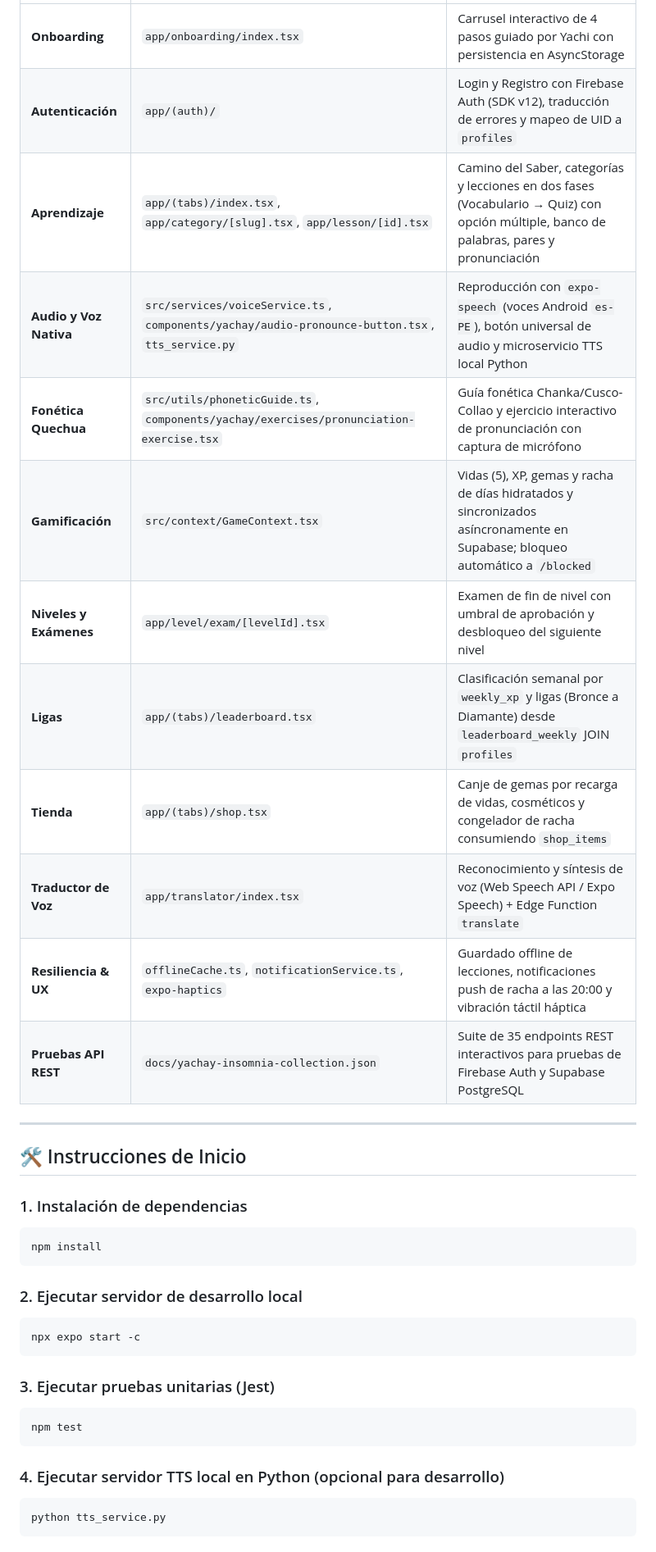
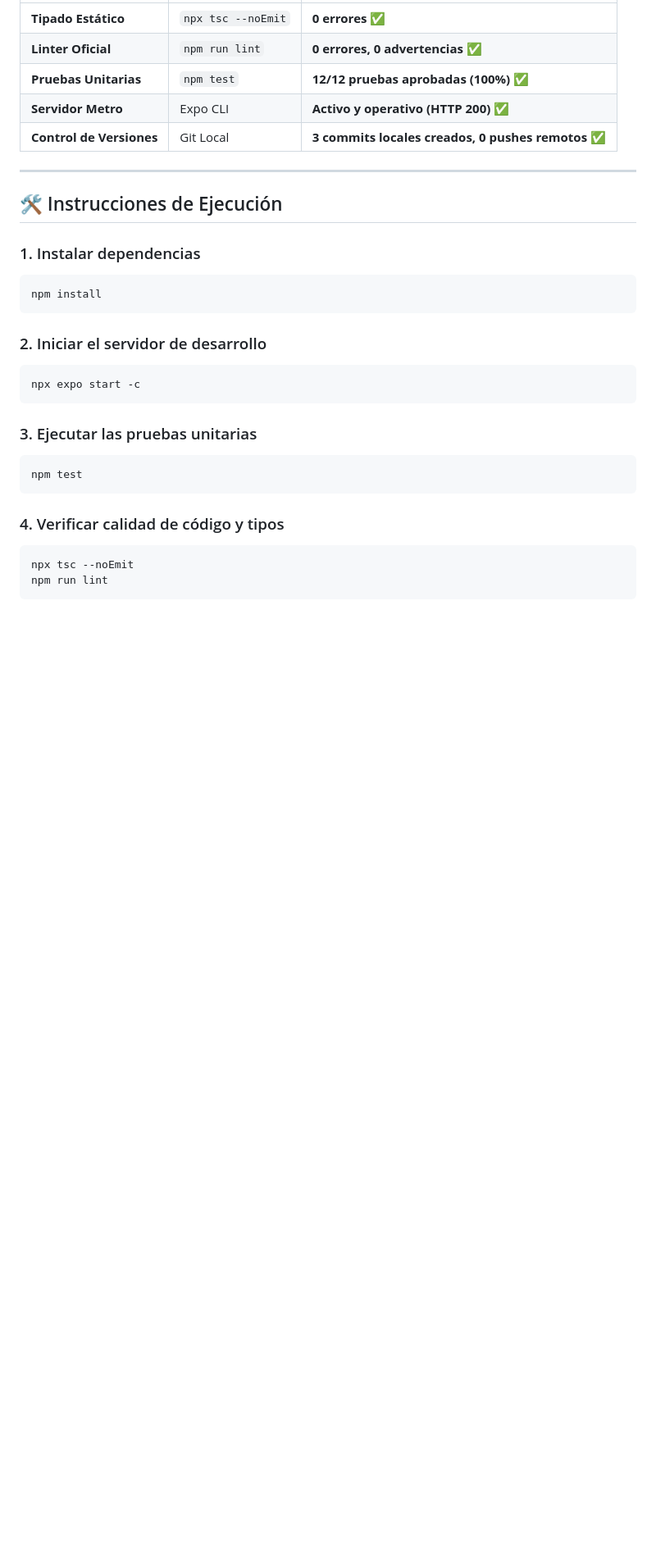
Before and after one commit to Yessyess22/Yachay-idiomas, a Markdown page: README.md, the part around one of its changes. Shown at 82% size. Drawn GitHub-style; blank space fills up the shorter version.

````diff
--- a/README.md
+++ b/README.md
@@ -55,41 +132,31 @@ Yachay/
 | :--- | :--- | :--- |
-| **Onboarding** | `app/onboarding/index.tsx` | Carrusel interactivo de 4 pasos guiado por Yachi con persistencia en AsyncStorage |
-| **Autenticación** | `app/(auth)/` | Login y Registro con Firebase Auth (SDK v12), traducción de errores y mapeo de UID a `profiles` |
-| **Aprendizaje** | `app/(tabs)/index.tsx`, `app/category/[slug].tsx`, `app/lesson/[id].tsx` | Camino del Saber, categorías y lecciones en dos fases (Vocabulario → Quiz) con opción múltiple, banco de palabras, pares y pronunciación |
-| **Audio y Voz Nativa** | `src/services/voiceService.ts`, `components/yachay/audio-pronounce-button.tsx`, `tts_service.py` | Reproducción con `expo-speech` (voces Android `es-PE`), botón universal de audio y microservicio TTS local Python |
-| **Fonética Quechua** | `src/utils/phoneticGuide.ts`, `components/yachay/exercises/pronunciation-exercise.tsx` | Guía fonética Chanka/Cusco-Collao y ejercicio interactivo de pronunciación con captura de micrófono |
-| **Gamificación** | `src/context/GameContext.tsx` | Vidas (5), XP, gemas y racha de días hidratados y sincronizados asíncronamente en Supabase; bloqueo automático a `/blocked` |
-| **Niveles y Exámenes** | `app/level/exam/[levelId].tsx` | Examen de fin de nivel con umbral de aprobación y desbloqueo del siguiente nivel |
-| **Ligas** | `app/(tabs)/leaderboard.tsx` | Clasificación semanal por `weekly_xp` y ligas (Bronce a Diamante) desde `leaderboard_weekly` JOIN `profiles` |
-| **Tienda** | `app/(tabs)/shop.tsx` | Canje de gemas por recarga de vidas, cosméticos y congelador de racha consumiendo `shop_items` |
-| **Traductor de Voz** | `app/translator/index.tsx` | Reconocimiento y síntesis de voz (Web Speech API / Expo Speech) + Edge Function `translate` |
-| **Resiliencia & UX** | `offlineCache.ts`, `notificationService.ts`, `expo-haptics` | Guardado offline de lecciones, notificaciones push de racha a las 20:00 y vibración táctil háptica |
-| **Pruebas API REST** | `docs/yachay-insomnia-collection.json` | Suite de 35 endpoints REST interactivos para pruebas de Firebase Auth y Supabase PostgreSQL |
+| **Tipado Estático** | `npx tsc --noEmit` | **0 errores** ✅ |
+| **Linter Oficial** | `npm run lint` | **0 errores, 0 advertencias** ✅ |
+| **Pruebas Unitarias** | `npm test` | **12/12 pruebas aprobadas (100%)** ✅ |
+| **Servidor Metro** | Expo CLI | **Activo y operativo (HTTP 200)** ✅ |
+| **Control de Versiones** | Git Local | **3 commits locales creados, 0 pushes remotos** ✅ |
 
 ---
 
-## 🛠️ Instrucciones de Inicio
+## 🛠️ Instrucciones de Ejecución
 
-### 1. Instalación de dependencias
-
+### 1. Instalar dependencias
 ```bash
 npm install
 ```
 
-### 2. Ejecutar servidor de desarrollo local
-
+### 2. Iniciar el servidor de desarrollo
 ```bash
 npx expo start -c
 ```
 
-### 3. Ejecutar pruebas unitarias (Jest)
-
+### 3. Ejecutar las pruebas unitarias
 ```bash
 npm test
 ```
 
-### 4. Ejecutar servidor TTS local en Python (opcional para desarrollo)
-
+### 4. Verificar calidad de código y tipos
 ```bash
-python tts_service.py
+npx tsc --noEmit
+npm run lint
 ```
````
Also changed, not shown: other parts of README.md (+112 -58 lines).
